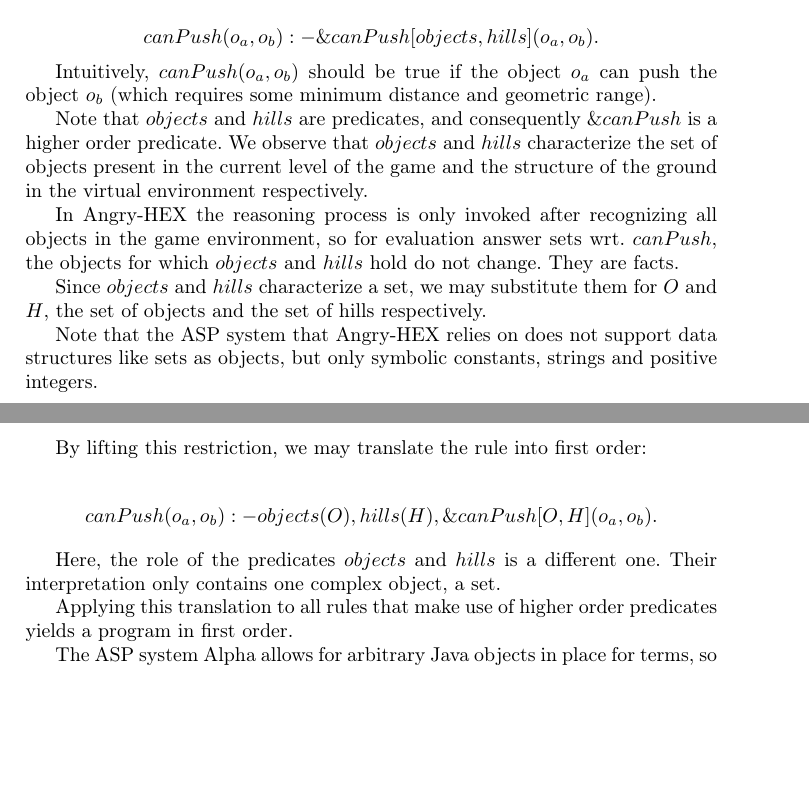
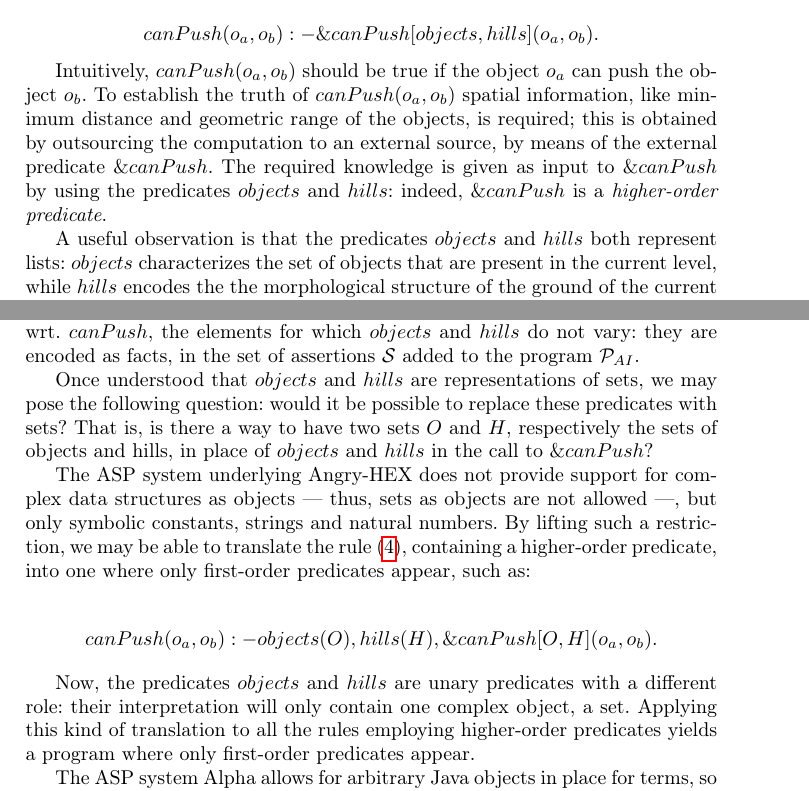
Before and after one commit to lorenzleutgeb/angry, a LaTeX paper (angry.tex, which reads main.tex): two parts of pages 6 and 7 of 7, joined at a grey line, cut so that both start at the same text, the shorter picture padded with empty space. Compiled offline with pdfLaTeX.

Commit message:
Just an attempt.

```diff
--- a/main.tex
+++ b/main.tex
@@ -7,28 +7,45 @@ For example, consider the following rule taken from the tactics of \ah:
 
 % https://github.com/DeMaCS-UNICAL/Angry-HEX/blob/4ea72273518dfde6240ece9dadea927fd1b79c3c/dlv/tactic.dlv#L133
 
-$$ canPush(o_a,o_b) :- \&canPush[objects,hills](o_a,o_b). $$
+$$ canPush(o_a,o_b) :- \&canPush[objects,hills](o_a,o_b). \label{main:rule-1} $$
 
-Intuitively, $canPush(o_a, o_b)$ should be true if the object $o_a$ can push the object $o_b$ (which requires some minimum distance and geometric range).
+Intuitively, $canPush(o_a, o_b)$ should be true if the object $o_a$ can push the object $o_b$.
+To establish the truth of $canPush(o_a, o_b)$ spatial information, like minimum distance and geometric range of the objects, is required; this is obtained by outsourcing the computation to an external source, by means of the external predicate $\&canPush$.
+The required knowledge is given as input to $\&canPush$ by using the predicates $objects$ and $hills$: indeed, $\&canPush$ is a \emph{higher-order predicate}.
 
-Note that $objects$ and $hills$ are predicates, and consequently $\&canPush$ is a higher order predicate. We observe that $objects$ and $hills$ characterize the set of objects present in the current level of the game and the structure of the ground in the virtual environment respectively.
+A useful observation is that the predicates $objects$ and $hills$ both represent lists: $objects$ characterizes the set of objects that are present in the current level, while $hills$ encodes the the morphological structure of the ground of the current level.
+These lists represent a form of knowledge that the agent gains before the reasoning phase.
+Indeed, in \ah the objects and the information about the world scene are first acquired by the \textbf{Vision} component, as explained in Section~\ref{sec:agent_base}; only after this phase, the \textbf{Planning} component is invoked and the reasoning process takes place.
+Thus, for the evaluation of the answer sets wrt.~$canPush$, the elements for which $objects$ and $hills$ do not vary: they are encoded as facts, in the set of assertions \(\mathcal{S}\) added to the program \(\mathcal{P}_{AI}\).
 
-In \ah the reasoning process is only invoked after recognizing all objects in the game environment, so for evaluation answer sets wrt.~$canPush$, the objects for which $objects$ and $hills$ hold do not change. They are facts.
+Once understood that $objects$ and $hills$ are representations of sets, we may pose the following question: would it be possible to replace these predicates with sets?
+That is, is there a way to have two sets $O$ and $H$, respectively the sets of objects and hills, in place of  $objects$ and $hills$ in the call to $\&canPush$?
 
-Since $objects$ and $hills$ characterize a set, we may substitute them for $O$ and $H$, the set of objects and the set of hills respectively.
+The ASP system underlying \ah does not provide support for complex data structures as objects --- thus, sets as objects are not allowed ---, but only symbolic constants, strings and natural numbers.
+By lifting such a restriction, we may be able to translate the rule~\eqref{main:rule-1}, containing a higher-order predicate, into one where only first-order predicates appear, such as:
 
-Note that the ASP system that \ah relies on does not support data structures like sets as objects, but only symbolic constants, strings and positive integers.
+$$ canPush(o_a,o_b) :- objects(O), hills(H), \&canPush[O,H](o_a,o_b). \label{main:rule-2} $$
 
-By lifting this restriction, we may translate the rule into first order:
+% Note that $objects$ and $hills$ are predicates, and consequently $\&canPush$ is a higher order predicate. We observe that $objects$ and $hills$ characterize the set of objects present in the current level of the game and the structure of the ground in the virtual environment respectively.
 
-$$ canPush(o_a,o_b) :- objects(O), hills(H), \&canPush[O,H](o_a,o_b). $$
+% In \ah the reasoning process is only invoked after recognizing all objects in the game environment, so for evaluation answer sets wrt.~$canPush$, the objects for which $objects$ and $hills$ hold do not change. They are facts.
 
-Here, the role of the predicates $objects$ and $hills$ is a different one. Their interpretation only contains one complex object, a set.
+% Since $objects$ and $hills$ characterize a set, we may substitute them for $O$ and $H$, the set of objects and the set of hills respectively.
 
-Applying this translation to all rules that make use of higher order predicates yields a program in first order.
+% Note that the ASP system that \ah relies on does not support data structures like sets as objects, but only symbolic constants, strings and positive integers.
+
+% By lifting this restriction, we may translate the rule into first order:
+
+% $$ canPush(o_a,o_b) :- objects(O), hills(H), \&canPush[O,H](o_a,o_b). $$
+
+Now, the predicates $objects$ and $hills$ are unary predicates with a different role: their interpretation will only contain one complex object, a set.
+Applying this kind of translation to all the rules employing higher-order predicates yields a program where only first-order predicates appear.
+
+% Here, the role of the predicates $objects$ and $hills$ is a different one. Their interpretation only contains one complex object, a set.
+
+% Applying this translation to all rules that make use of higher order predicates yields a program in first order.
 
 The ASP system \al allows for arbitrary Java objects in place for terms, so a custom class \texttt{ABObjects implements Set} as well as a list of objects (\texttt{List<ABObject>}) may map to $O$.
 
-
 % How did we come up with the translation? Discovery of the translation.
 % End to end example of translation for a predicate in \ah
```
